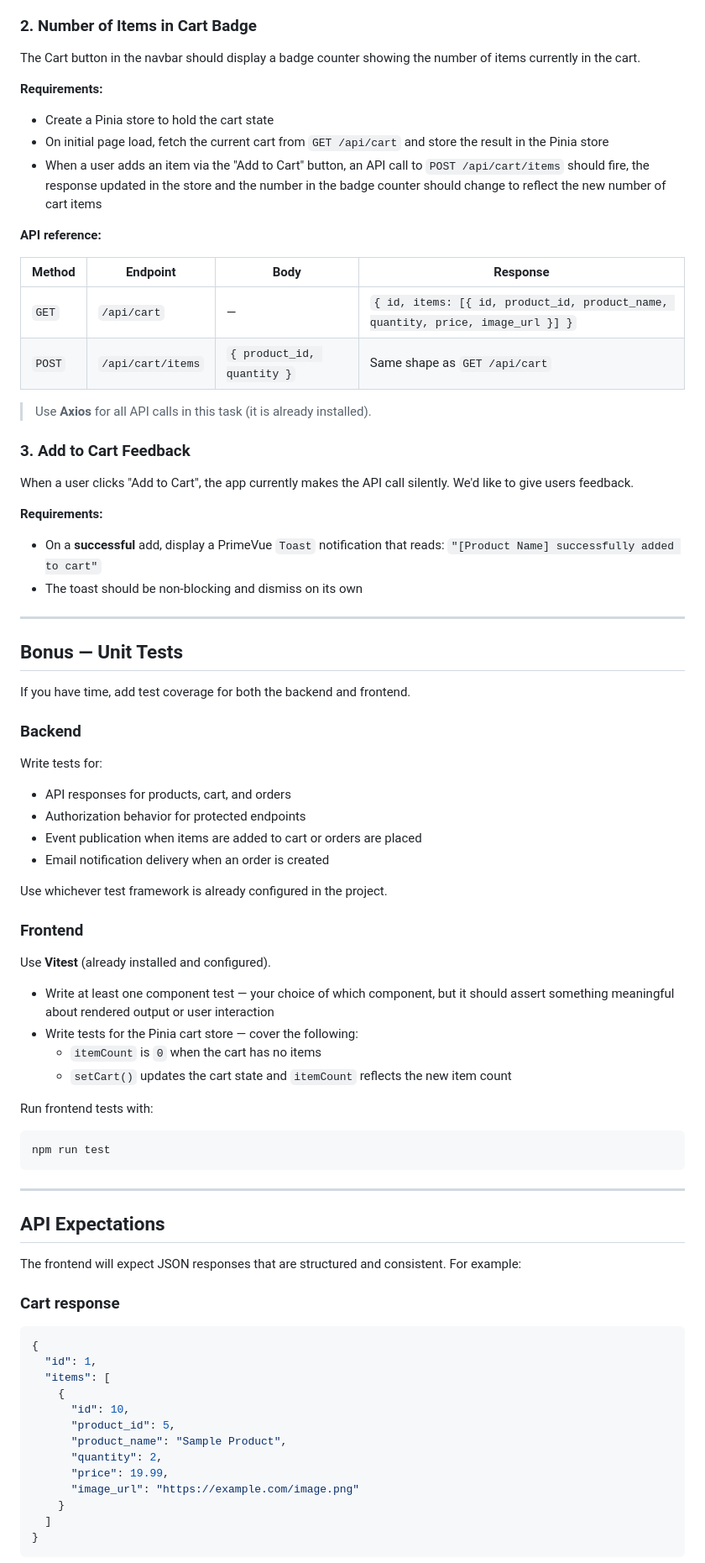
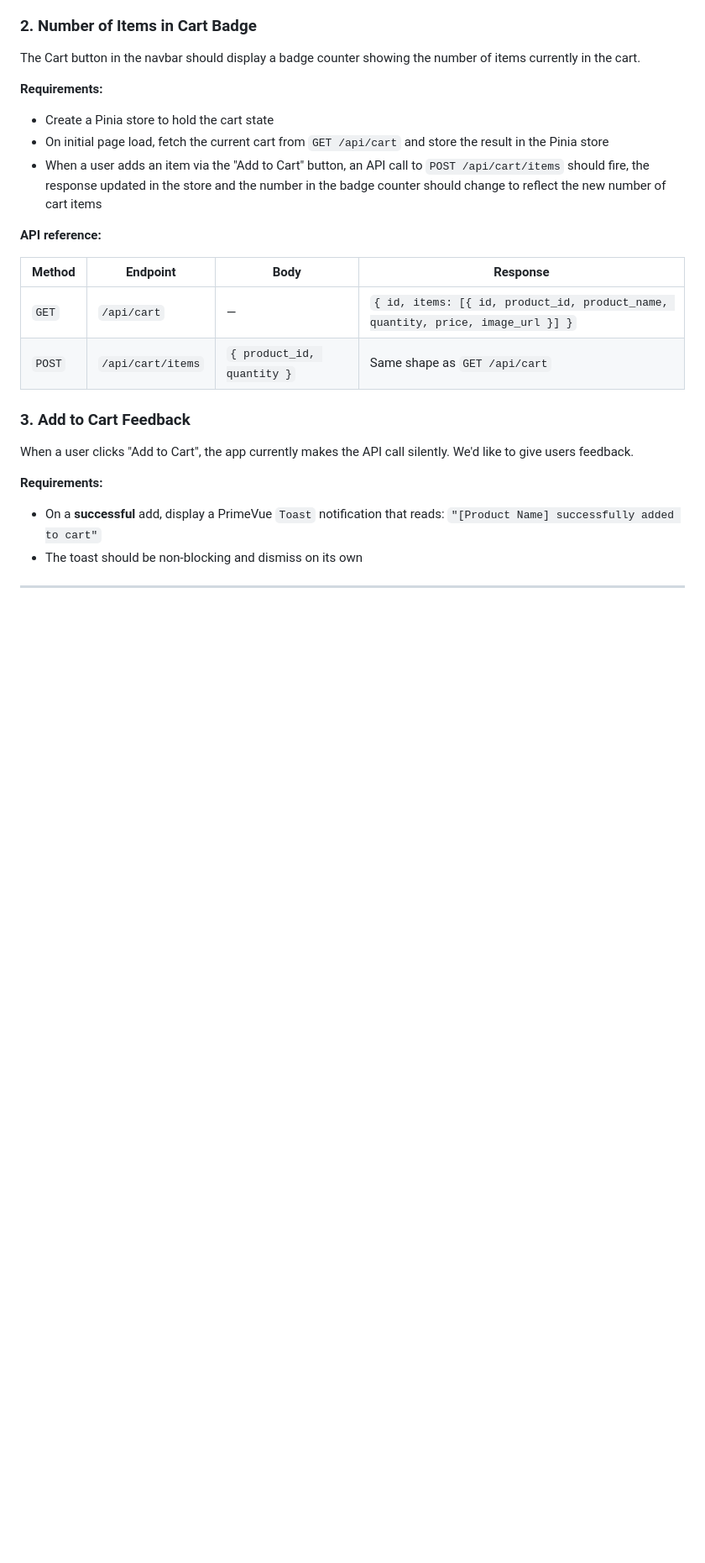
Before and after one commit to WatchTowerBenefits/apex-coding-challenge, a Markdown page: README.md, the part around one of its changes. Shown at 84% size. Drawn GitHub-style; blank space fills up the shorter version.

Commit message:
pair down readme

````diff
--- a/README.md
+++ b/README.md
@@ -153,8 +139,6 @@ The Cart button in the navbar should display a badge counter showing the number
 | `GET` | `/api/cart` | — | `{ id, items: [{ id, product_id, product_name, quantity, price, image_url }] }` |
 | `POST` | `/api/cart/items` | `{ product_id, quantity }` | Same shape as `GET /api/cart` |
 
-> Use **Axios** for all API calls in this task (it is already installed).
-
 ### 3. Add to Cart Feedback
 
 When a user clicks "Add to Cart", the app currently makes the API call silently. We'd like to give users feedback.
@@ -166,57 +150,3 @@ When a user clicks "Add to Cart", the app currently makes the API call silently.
 
 ---
 
-## Bonus — Unit Tests
-
-If you have time, add test coverage for both the backend and frontend.
-
-### Backend
-
-Write tests for:
-
-- API responses for products, cart, and orders
-- Authorization behavior for protected endpoints
-- Event publication when items are added to cart or orders are placed
-- Email notification delivery when an order is created
-
-Use whichever test framework is already configured in the project.
-
-### Frontend
-
-Use **Vitest** (already installed and configured).
-
-- Write at least one component test — your choice of which component, but it should assert something meaningful about rendered output or user interaction
-- Write tests for the Pinia cart store — cover the following:
-  - `itemCount` is `0` when the cart has no items
-  - `setCart()` updates the cart state and `itemCount` reflects the new item count
-
-Run frontend tests with:
-
-```bash
-npm run test
-```
-
----
-
-## API Expectations
-
-The frontend will expect JSON responses that are structured and consistent. For example:
-
-### Cart response
-
-```json
-{
-  "id": 1,
-  "items": [
-    {
-      "id": 10,
-      "product_id": 5,
-      "product_name": "Sample Product",
-      "quantity": 2,
-      "price": 19.99,
-      "image_url": "https://example.com/image.png"
-    }
-  ]
-}
-```
-
````
Also changed, not shown: other parts of README.md (+1 -38 lines).
